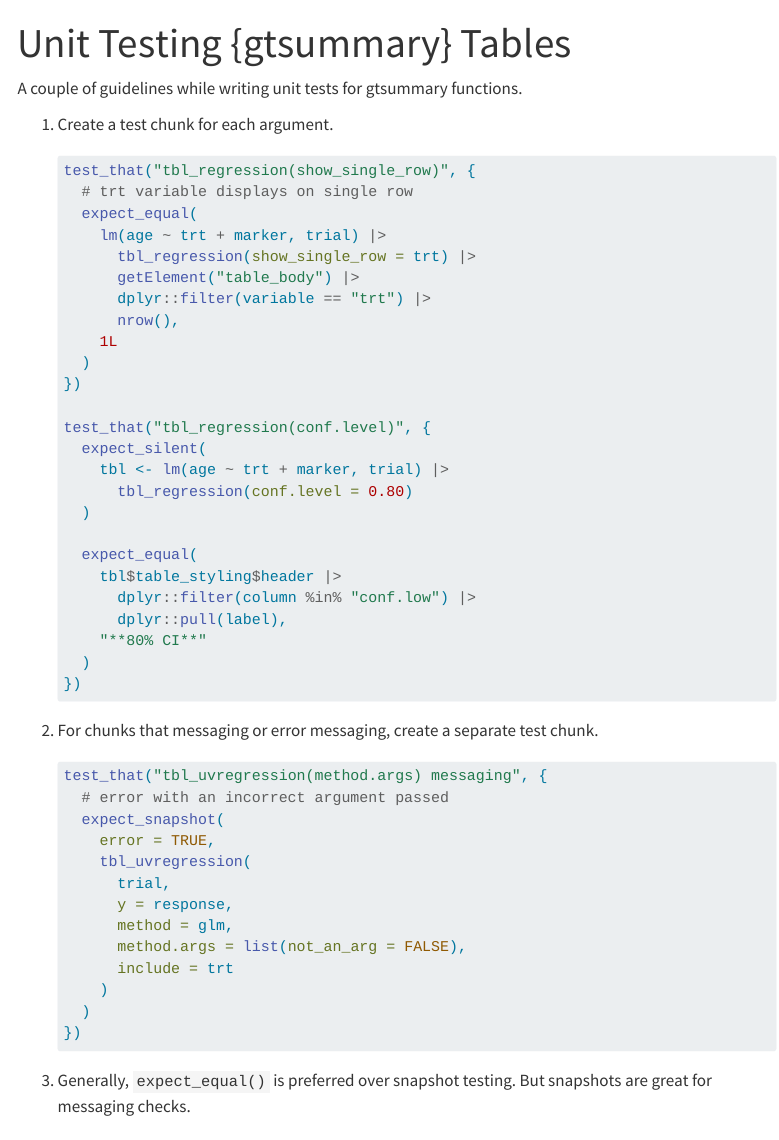
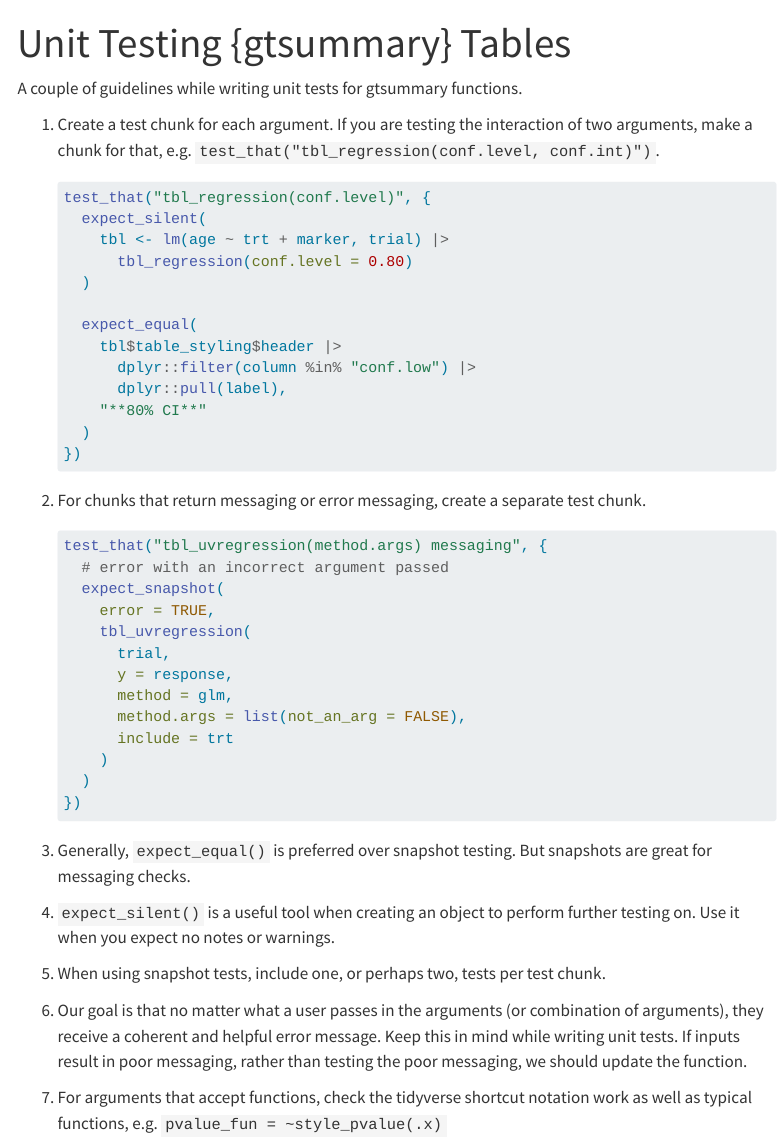
Before and after one commit to ddsjoberg/ARD-onboarding, a Quarto document (12-gtsummary-unit-testing.qmd): the page in a window 1100 px wide, from its top. Rendered offline with R 4.5, knitr and Pandoc in place of Quarto, with nearby package versions; menus at the side of the page are left out.

Commit message:
Update 12-gtsummary-unit-testing.qmd

````diff
--- a/12-gtsummary-unit-testing.qmd
+++ b/12-gtsummary-unit-testing.qmd
@@ -4,21 +4,9 @@ title: "Unit Testing {gtsummary} Tables"
 
 A couple of guidelines while writing unit tests for gtsummary functions.
 
-1. Create a test chunk for each argument.
+1. Create a test chunk for each argument. If you are testing the interaction of two arguments, make a chunk for that, e.g. `test_that("tbl_regression(conf.level, conf.int)")`.
 
     ```r
-    test_that("tbl_regression(show_single_row)", {
-      # trt variable displays on single row
-      expect_equal(
-        lm(age ~ trt + marker, trial) |>
-          tbl_regression(show_single_row = trt) |>
-          getElement("table_body") |>
-          dplyr::filter(variable == "trt") |>
-          nrow(),
-        1L
-      )
-    })
-
     test_that("tbl_regression(conf.level)", {
       expect_silent(
         tbl <- lm(age ~ trt + marker, trial) |>
@@ -34,7 +22,7 @@ A couple of guidelines while writing unit tests for gtsummary functions.
     })
     ```
 
-1. For chunks that messaging or error messaging, create a separate test chunk.
+1. For chunks that return messaging or error messaging, create a separate test chunk.
 
     ```r
     test_that("tbl_uvregression(method.args) messaging", {
@@ -59,3 +47,5 @@ A couple of guidelines while writing unit tests for gtsummary functions.
 1. When using snapshot tests, include one, or perhaps two, tests per test chunk.
 
 1. Our goal is that no matter what a user passes in the arguments (or combination of arguments), they receive a coherent and helpful error message. Keep this in mind while writing unit tests. If inputs result in poor messaging, rather than testing the poor messaging, we should update the function.
+
+1. For arguments that accept functions, check the tidyverse shortcut notation work as well as typical functions, e.g. `pvalue_fun = ~style_pvalue(.x)`
````
